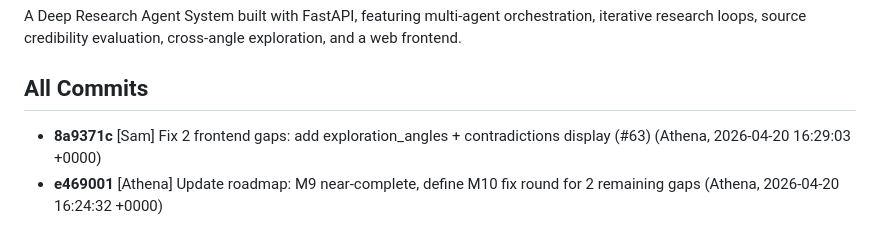
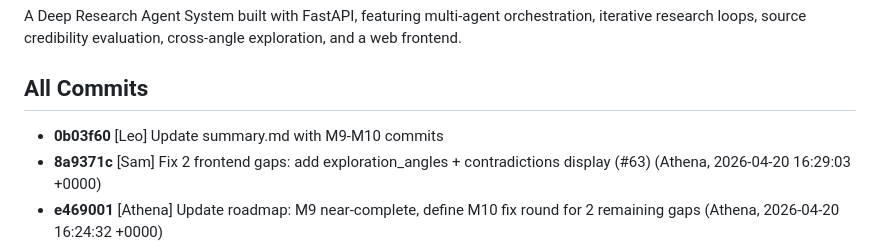
Before and after one commit to btaanish/agentic-sys, a Markdown page: summary.md, the part around the change. Drawn GitHub-style.

Commit message:
[Ares] Update summary.md with latest commit
Co-Authored-By: Claude Opus 4.6 <noreply@anthropic.com>

```diff
--- a/summary.md
+++ b/summary.md
@@ -4,6 +4,7 @@ A Deep Research Agent System built with FastAPI, featuring multi-agent orchestra
 
 ## All Commits
 
+- **0b03f60** [Leo] Update summary.md with M9-M10 commits
 - **8a9371c** [Sam] Fix 2 frontend gaps: add exploration_angles + contradictions display (#63) (Athena, 2026-04-20 16:29:03 +0000)
 - **e469001** [Athena] Update roadmap: M9 near-complete, define M10 fix round for 2 remaining gaps (Athena, 2026-04-20 16:24:32 +0000)
 - **71fedd6** [Sam] Fix 3 frontend-backend contract bugs (#61) (Athena, 2026-04-20 16:19:26 +0000)
```
